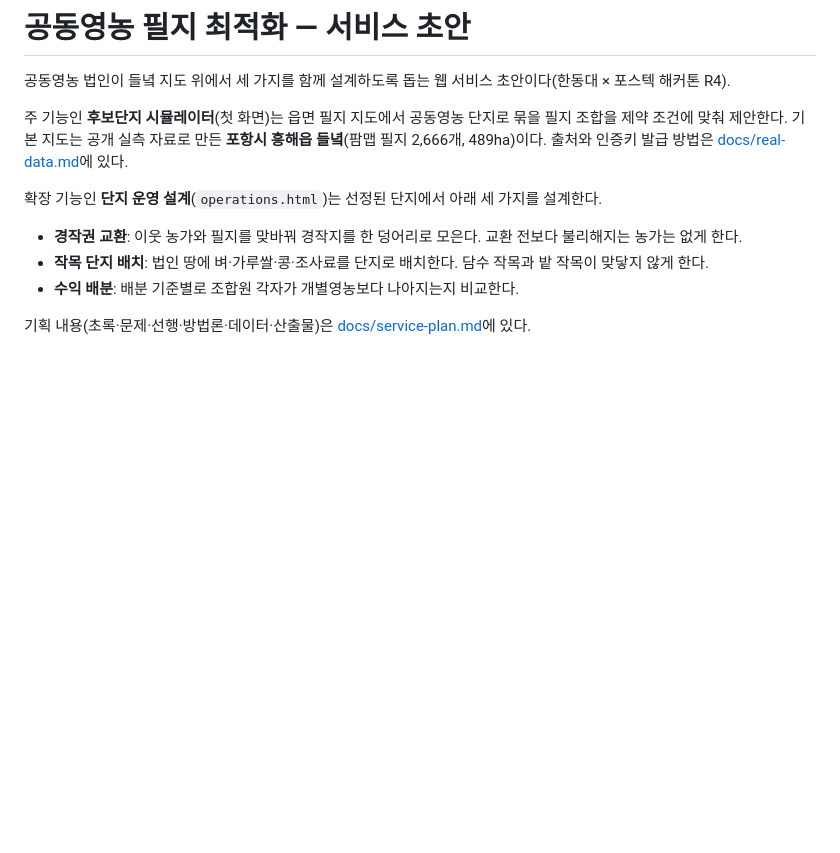
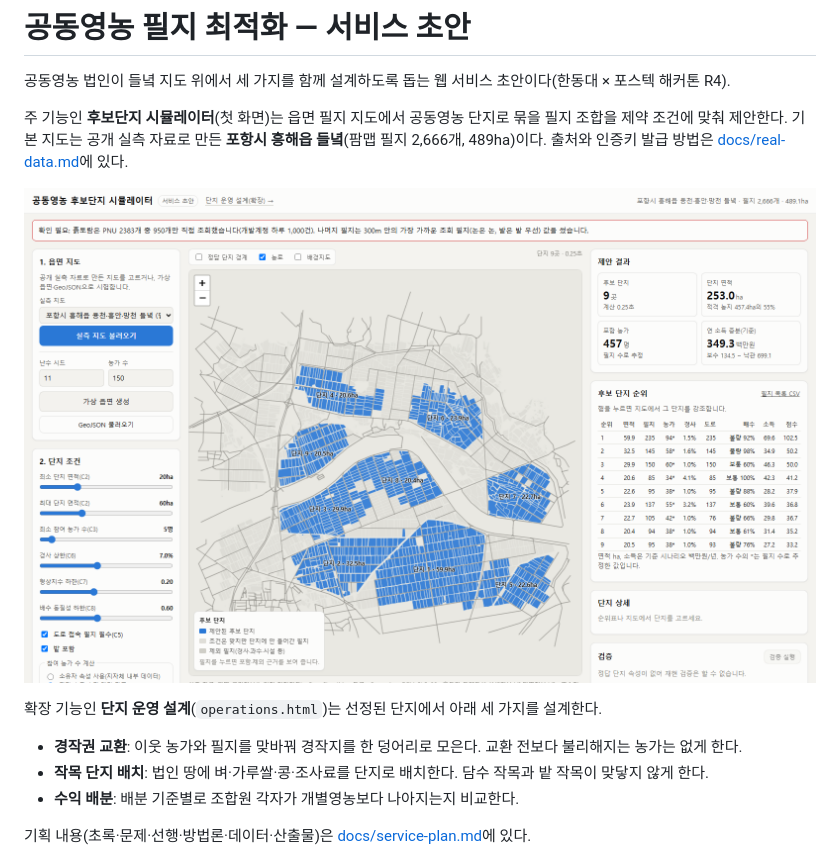
Before and after one commit to yean1234/Cooperative-farming-system, a Markdown page: README.md, the part around the change. Drawn GitHub-style; pictures changed too: docs/images/sites-real.png (added); blank space fills up the shorter version.

Commit message:
README에 실측 지도 후보단지 화면 추가
Co-Authored-By: Claude Opus 5.5 <noreply@anthropic.com>

```diff
--- a/README.md
+++ b/README.md
@@ -5,6 +5,8 @@
 주 기능인 **후보단지 시뮬레이터**(첫 화면)는 읍면 필지 지도에서 공동영농 단지로 묶을 필지 조합을 제약 조건에 맞춰 제안한다.
 기본 지도는 공개 실측 자료로 만든 **포항시 흥해읍 들녘**(팜맵 필지 2,666개, 489ha)이다.
 출처와 인증키 발급 방법은 [docs/real-data.md](docs/real-data.md)에 있다.
+
+![흥해 들녘 실측 지도의 후보단지 제안 화면](docs/images/sites-real.png)
 
 확장 기능인 **단지 운영 설계**(`operations.html`)는 선정된 단지에서 아래 세 가지를 설계한다.
 
```
